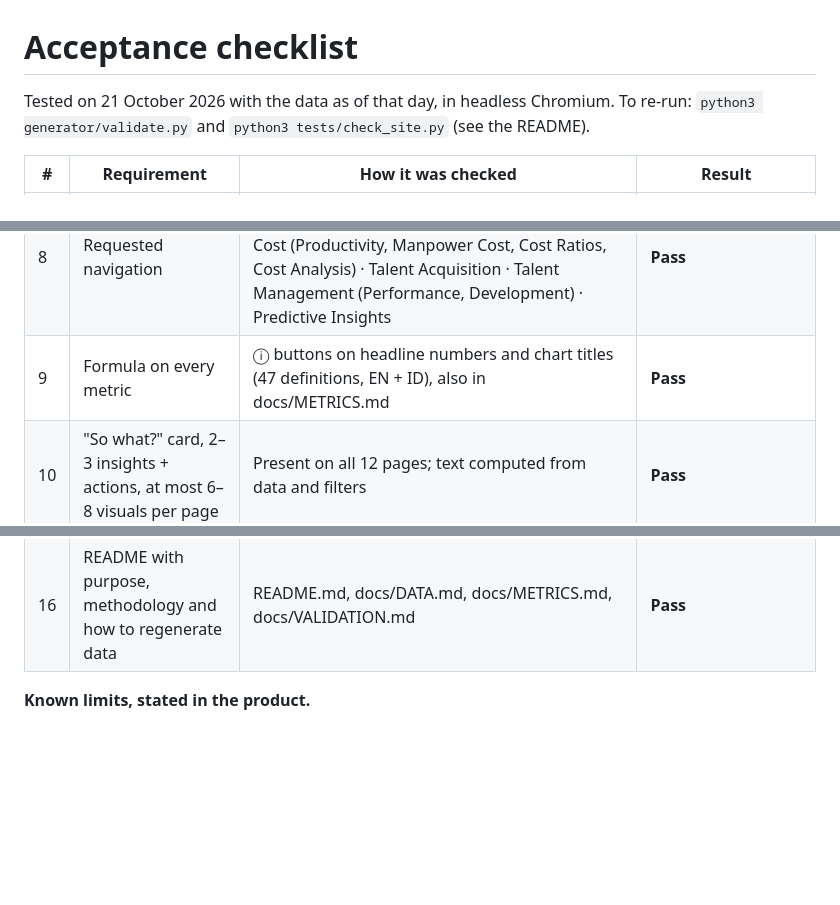
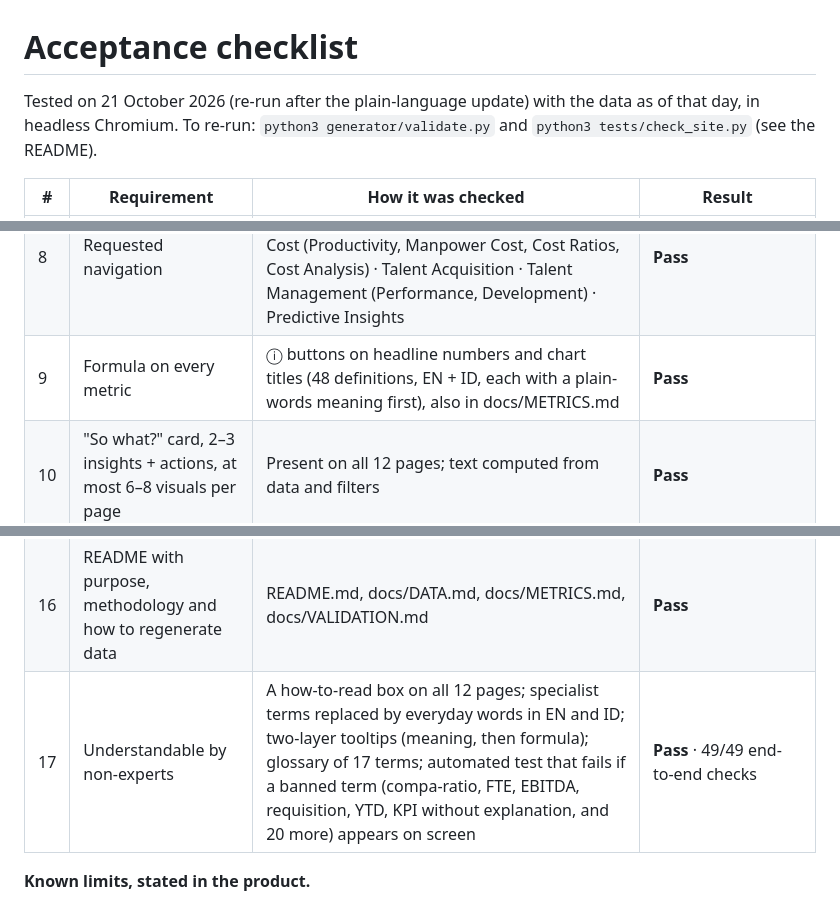
Before and after one commit to reihandhrp/people-analytics-demo, a Markdown page: docs/ACCEPTANCE.md, 3 parts joined by grey strips. GitHub-like rendering; blank space fills up the shorter version.

```diff
--- a/docs/ACCEPTANCE.md
+++ b/docs/ACCEPTANCE.md
@@ -1,6 +1,6 @@
 # Acceptance checklist
 
-Tested on 21 October 2026 with the data as of that day, in headless Chromium.
+Tested on 21 October 2026 (re-run after the plain-language update) with the data as of that day, in headless Chromium.
 To re-run: `python3 generator/validate.py` and `python3 tests/check_site.py` (see the README).
 
 | # | Requirement | How it was checked | Result |
@@ -13,7 +13,7 @@ To re-run: `python3 generator/validate.py` and `python3 tests/check_site.py` (se
 | 6 | Data feels live | Data regenerated daily as of today (07:15 WIB); "Data as of" chip; history stays identical when the date moves forward (verified) | **Pass** |
 | 7 | "Demo, synthetic data" badge | Header chip on every page, sidebar note, Open Graph image, carousel | **Pass** |
 | 8 | Requested navigation | Executive Overview · Workforce (Headcount & Department, Attrition, In/Out) · Productivity & Cost (Productivity, Manpower Cost, Cost Ratios, Cost Analysis) · Talent Acquisition · Talent Management (Performance, Development) · Predictive Insights | **Pass** |
-| 9 | Formula on every metric | ⓘ buttons on headline numbers and chart titles (47 definitions, EN + ID), also in docs/METRICS.md | **Pass** |
+| 9 | Formula on every metric | ⓘ buttons on headline numbers and chart titles (48 definitions, EN + ID, each with a plain-words meaning first), also in docs/METRICS.md | **Pass** |
 | 10 | "So what?" card, 2–3 insights + actions, at most 6–8 visuals per page | Present on all 12 pages; text computed from data and filters | **Pass** |
 | 11 | Data spec | About 1,200 employees, 8 departments, monthly since Jan 2023, USD; revenue growth 8.7–11.3% for every rolling 12 months; manpower cost 7.1–7.8% of revenue (6–10%, the realistic petrochemical range agreed in phase 1); turnover 12.2–14.7% for every rolling 12 months; time-to-fill 37–43 days | **Pass** · 75/75 validation checks |
 | 12 | Planted correlations make the models meaningful | Voluntary exit ×3.4 for compa-ratio < 0.90 vs ≥ 1.00; ×3.8 for > 36 vs < 18 months since promotion; ×1.9 for tenure < 2 vs 5–10 years; ×2.4 for low training | **Pass** |
@@ -21,6 +21,7 @@ To re-run: `python3 generator/validate.py` and `python3 tests/check_site.py` (se
 | 14 | Interactive filters | Department, location, employment type, job band, gender; period (last 12 months / YTD / last FY); language EN/ID; links keep page, period and language | **Pass** · 7/7 interaction checks |
 | 15 | Accessibility basics | Keyboard navigation with visible focus, tooltips on focus, labelled controls, reduced-motion respected, AA contrast on text | **Pass** |
 | 16 | README with purpose, methodology and how to regenerate data | README.md, docs/DATA.md, docs/METRICS.md, docs/VALIDATION.md | **Pass** |
+| 17 | Understandable by non-experts | A how-to-read box on all 12 pages; specialist terms replaced by everyday words in EN and ID; two-layer tooltips (meaning, then formula); glossary of 17 terms; automated test that fails if a banned term (compa-ratio, FTE, EBITDA, requisition, YTD, KPI without explanation, and 20 more) appears on screen | **Pass** · 49/49 end-to-end checks |
 
 **Known limits, stated in the product.**
 - The attrition model ranks current employees. Its "expected resignations" exclude people who have not been hired yet, so it is lower than the total yearly resignations.
```
Also changed, not shown: README.md (+9 -0 lines), docs/LINKEDIN.md (+2 -2 lines), site/og.png, 6 other files.
